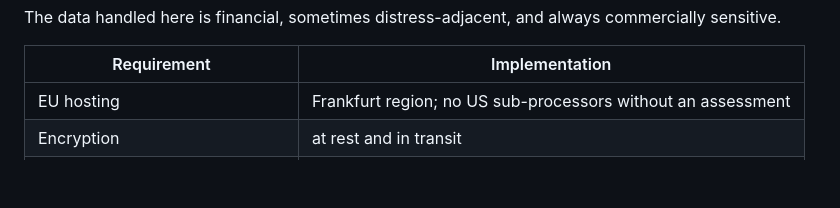
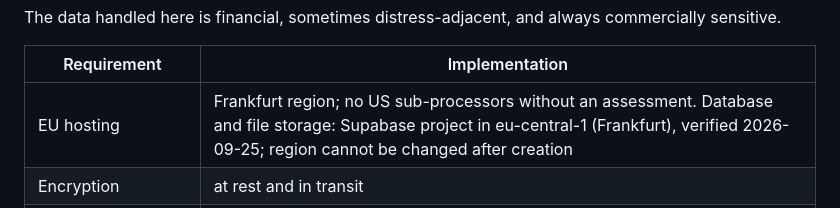
Before and after one commit to PredictIQCapital/Credit-Advisory, a Markdown page: docs/regulatory-guardrails.md, the part around the change. GitHub-like rendering; blank space fills up the shorter version.

Commit message:
Record the Frankfurt Supabase project in the guardrails
Co-Authored-By: Claude Opus 5.5 <noreply@anthropic.com>

```diff
--- a/docs/regulatory-guardrails.md
+++ b/docs/regulatory-guardrails.md
@@ -95,7 +95,7 @@ commercially sensitive.
 
 | Requirement | Implementation |
 |---|---|
-| EU hosting | Frankfurt region; no US sub-processors without an assessment |
+| EU hosting | Frankfurt region; no US sub-processors without an assessment. Database and file storage: Supabase project in eu-central-1 (Frankfurt), verified 2026-09-25; region cannot be changed after creation |
 | Encryption | at rest and in transit |
 | Data processing agreements | with **every** vendor, including the open-banking aggregator |
 | Documented legal basis | per client, in the engagement letter |
```
